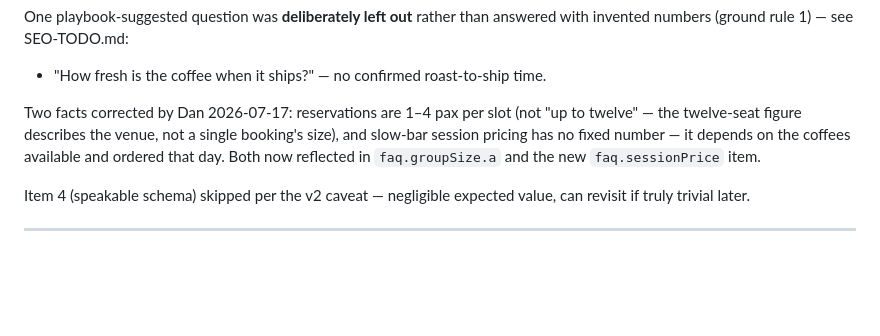
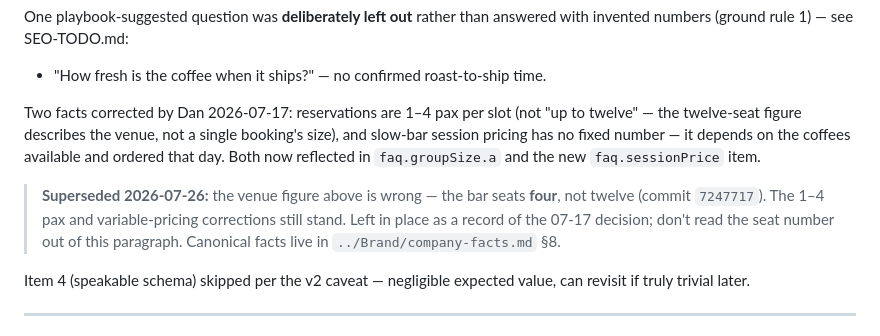
Before and after one commit to rootsandacre/rootsandacre.github.io, a Markdown page: SEO-PLAYBOOK.md, the part around the change. Rendered like a GitHub page; blank space fills up the shorter version.

Commit message:
seo: mark superseded seat-count note in playbook history
Corrected commit 7247717 fixed the venue seat count sitewide, but the
playbook's dated decision log still read twelve. Annotate it as
superseded rather than rewriting history, pointing to
Brand/company-facts.md as the canonical source.

```diff
--- a/SEO-PLAYBOOK.md
+++ b/SEO-PLAYBOOK.md
@@ -247,6 +247,12 @@ single booking's size), and slow-bar session pricing has no fixed number —
 it depends on the coffees available and ordered that day. Both now reflected
 in `faq.groupSize.a` and the new `faq.sessionPrice` item.
 
+> **Superseded 2026-07-26:** the venue figure above is wrong — the bar seats
+> **four**, not twelve (commit `7247717`). The 1–4 pax and variable-pricing
+> corrections still stand. Left in place as a record of the 07-17 decision;
+> don't read the seat number out of this paragraph. Canonical facts live in
+> `../Brand/company-facts.md` §8.
+
 Item 4 (speakable schema) skipped per the v2 caveat — negligible expected
 value, can revisit if truly trivial later.
 
```
